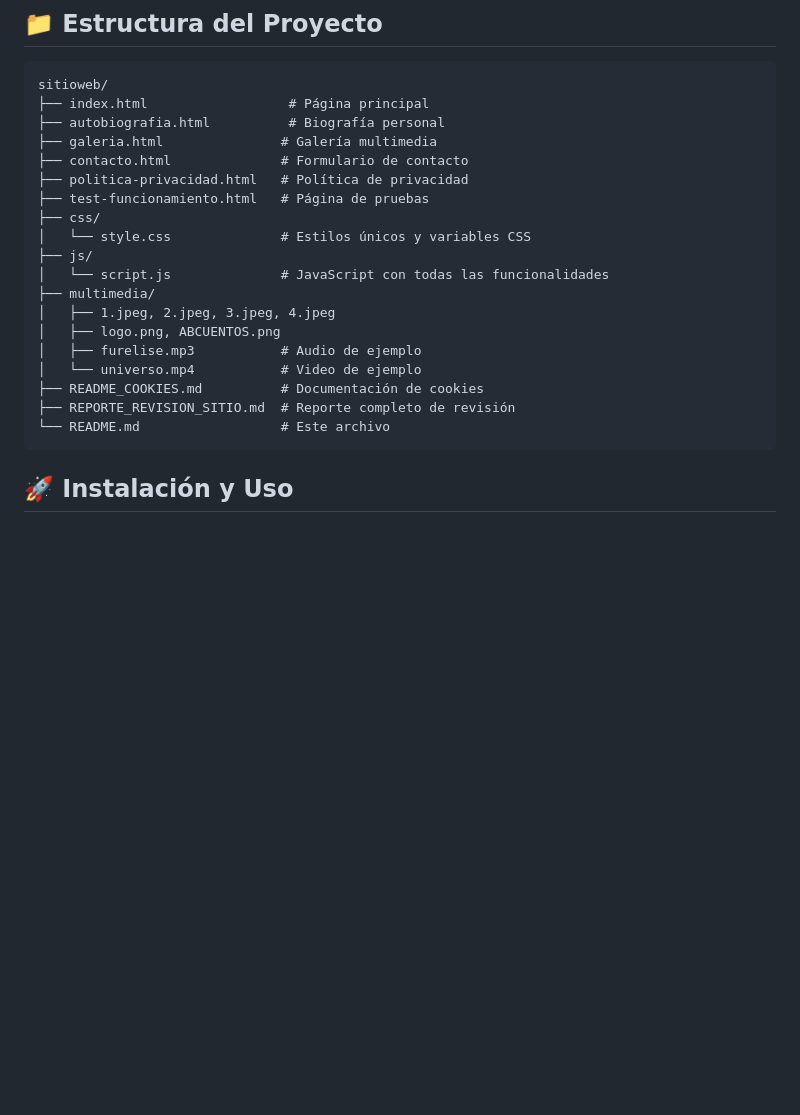
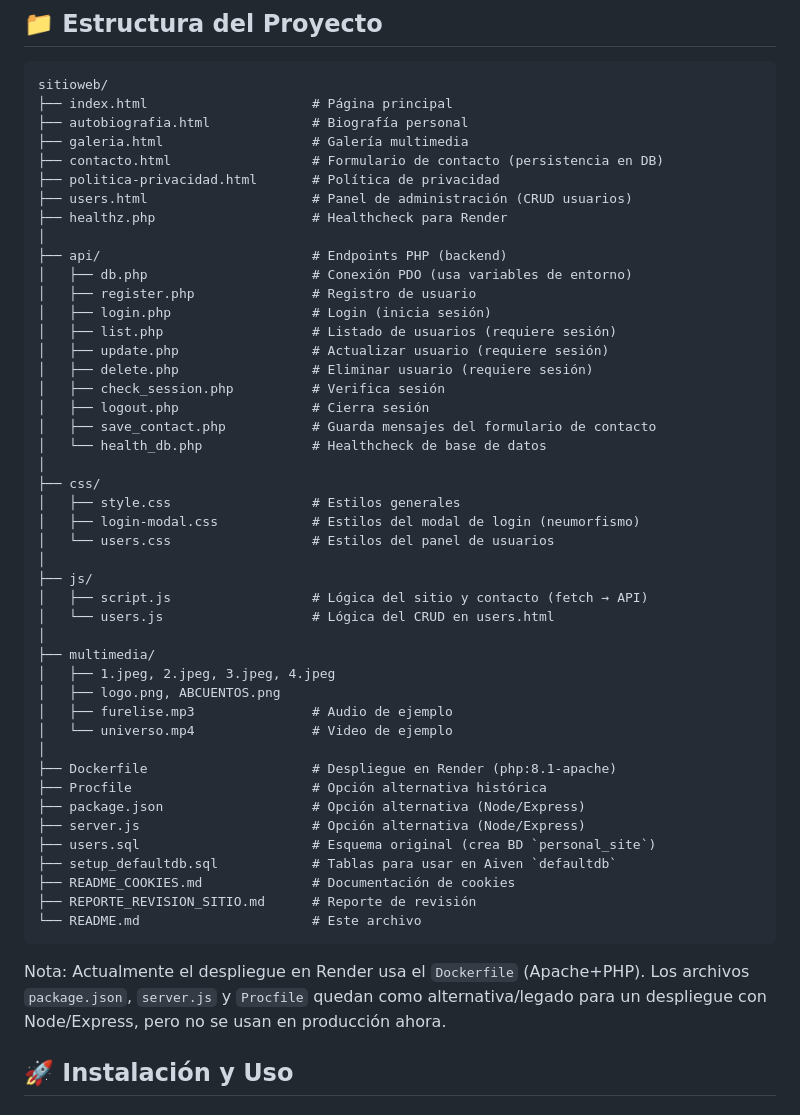
Before and after one commit to CREARPRO/personal-site, a Markdown page: README.md, the part around the change. Rendered like a GitHub page; blank space fills up the shorter version.

Commit message:
docs(readme): refresh project structure to reflect API endpoints, users.html, Dockerfile, and Aiven SQL script

````diff
--- a/README.md
+++ b/README.md
@@ -73,25 +73,53 @@ Archivos clave recientes:
 ## 📁 Estructura del Proyecto
 ```
 sitioweb/
-├── index.html                  # Página principal
-├── autobiografia.html          # Biografía personal
-├── galeria.html               # Galería multimedia
-├── contacto.html              # Formulario de contacto
-├── politica-privacidad.html   # Política de privacidad
-├── test-funcionamiento.html   # Página de pruebas
+├── index.html                     # Página principal
+├── autobiografia.html             # Biografía personal
+├── galeria.html                   # Galería multimedia
+├── contacto.html                  # Formulario de contacto (persistencia en DB)
+├── politica-privacidad.html       # Política de privacidad
+├── users.html                     # Panel de administración (CRUD usuarios)
+├── healthz.php                    # Healthcheck para Render
+│
+├── api/                           # Endpoints PHP (backend)
+│   ├── db.php                     # Conexión PDO (usa variables de entorno)
+│   ├── register.php               # Registro de usuario
+│   ├── login.php                  # Login (inicia sesión)
+│   ├── list.php                   # Listado de usuarios (requiere sesión)
+│   ├── update.php                 # Actualizar usuario (requiere sesión)
+│   ├── delete.php                 # Eliminar usuario (requiere sesión)
+│   ├── check_session.php          # Verifica sesión
+│   ├── logout.php                 # Cierra sesión
+│   ├── save_contact.php           # Guarda mensajes del formulario de contacto
+│   └── health_db.php              # Healthcheck de base de datos
+│
 ├── css/
-│   └── style.css              # Estilos únicos y variables CSS
+│   ├── style.css                  # Estilos generales
+│   ├── login-modal.css            # Estilos del modal de login (neumorfismo)
+│   └── users.css                  # Estilos del panel de usuarios
+│
 ├── js/
-│   └── script.js              # JavaScript con todas las funcionalidades
+│   ├── script.js                  # Lógica del sitio y contacto (fetch → API)
+│   └── users.js                   # Lógica del CRUD en users.html
+│
 ├── multimedia/
 │   ├── 1.jpeg, 2.jpeg, 3.jpeg, 4.jpeg
 │   ├── logo.png, ABCUENTOS.png
-│   ├── furelise.mp3           # Audio de ejemplo
-│   └── universo.mp4           # Video de ejemplo
-├── README_COOKIES.md          # Documentación de cookies
-├── REPORTE_REVISION_SITIO.md  # Reporte completo de revisión
-└── README.md                  # Este archivo
+│   ├── furelise.mp3               # Audio de ejemplo
+│   └── universo.mp4               # Video de ejemplo
+│
+├── Dockerfile                     # Despliegue en Render (php:8.1-apache)
+├── Procfile                       # Opción alternativa histórica
+├── package.json                   # Opción alternativa (Node/Express)
+├── server.js                      # Opción alternativa (Node/Express)
+├── users.sql                      # Esquema original (crea BD `personal_site`)
+├── setup_defaultdb.sql            # Tablas para usar en Aiven `defaultdb`
+├── README_COOKIES.md              # Documentación de cookies
+├── REPORTE_REVISION_SITIO.md      # Reporte de revisión
+└── README.md                      # Este archivo
 ```
+
+Nota: Actualmente el despliegue en Render usa el `Dockerfile` (Apache+PHP). Los archivos `package.json`, `server.js` y `Procfile` quedan como alternativa/legado para un despliegue con Node/Express, pero no se usan en producción ahora.
 
 ## 🚀 Instalación y Uso
 
````
